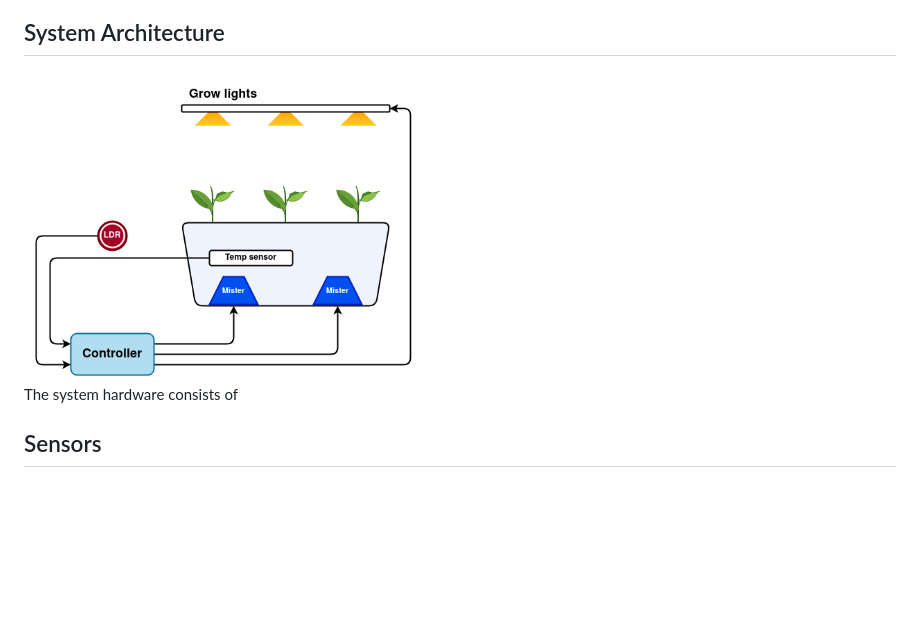
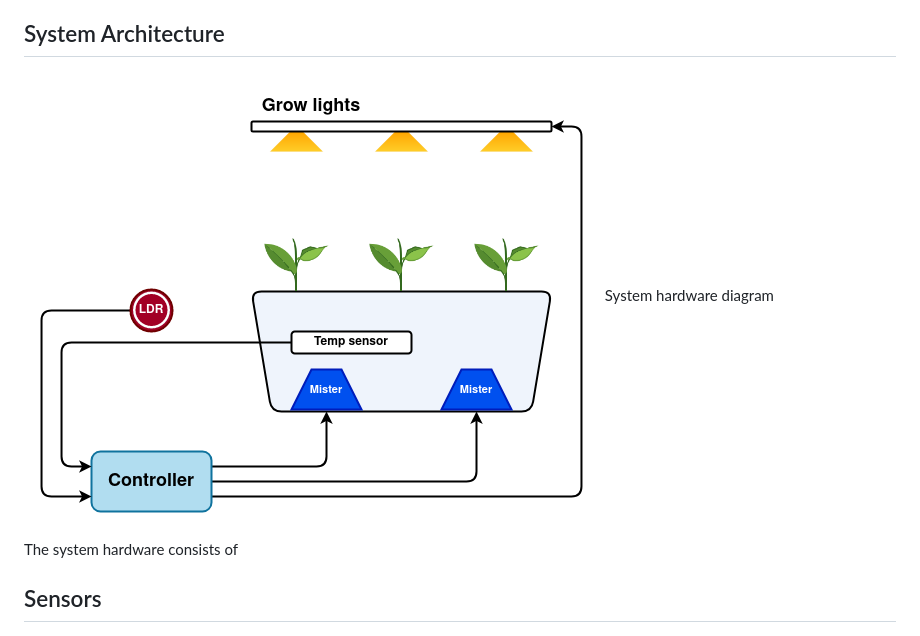
Before and after one commit to MRo47/MistyGro, a Markdown page: README.md, the part around the change. Rendered like a GitHub page; blank space fills up the shorter version.

Commit message:
readme diag update

```diff
--- a/README.md
+++ b/README.md
@@ -25,7 +25,8 @@ C++ API documentation in arduino platform for the ESP32 controller can be found
 
 ## System Architecture
 
-<img src="Images/diagrams/MistyGroBlock.png" alt="block diagram" width="400"/>
+![block diagram](Images/diagrams/MistyGroBlock.png)
+System hardware diagram
 
 The system hardware consists of
 
```
